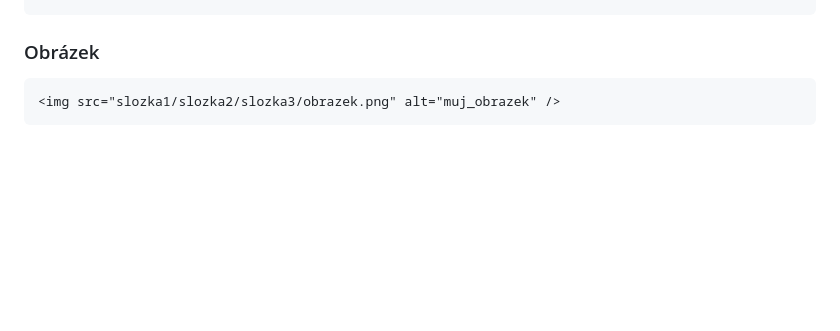
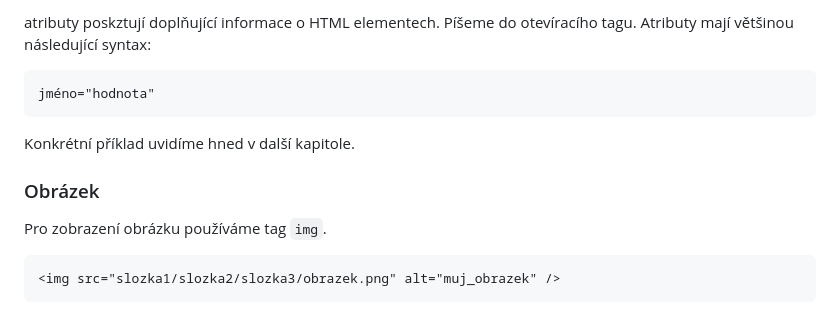
Before and after one commit to kohuto/gpisnicka, a Markdown page: 2A/zapis_hodina/html.md, the part around one of its changes. Drawn GitHub-style; blank space fills up the shorter version.

````diff
--- a/2A/zapis_hodina/html.md
+++ b/2A/zapis_hodina/html.md
@@ -136,4 +168,14 @@ Komentáře se nezobrazují ve webovém prohlížeči.
+atributy poskztují doplňující informace o HTML elementech. Píšeme do otevíracího tagu. Atributy mají většinou následující syntax:
+
+```
+jméno="hodnota"
+```
+
+Konkrétní příklad uvidíme hned v další kapitole.
+
 ### Obrázek
+
+Pro zobrazení obrázku používáme tag `img`.
 
 ```html
 <img src="slozka1/slozka2/slozka3/obrazek.png" alt="muj_obrazek" />
````
Also changed, not shown: other parts of 2A/zapis_hodina/html.md (+36 -4 lines).
